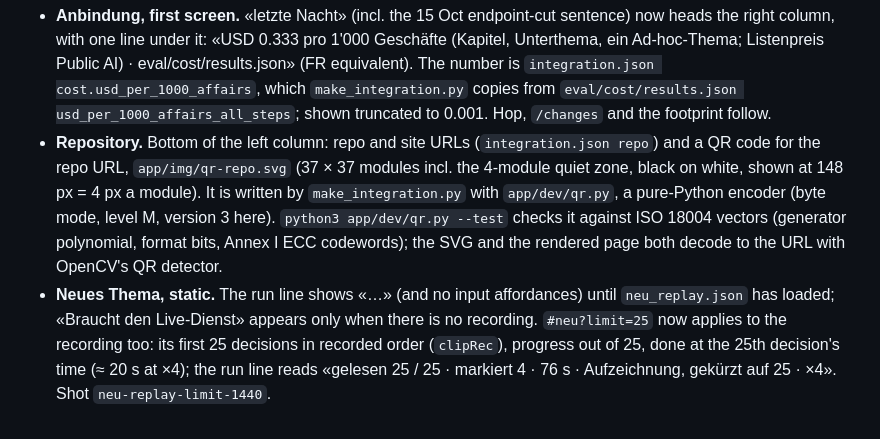
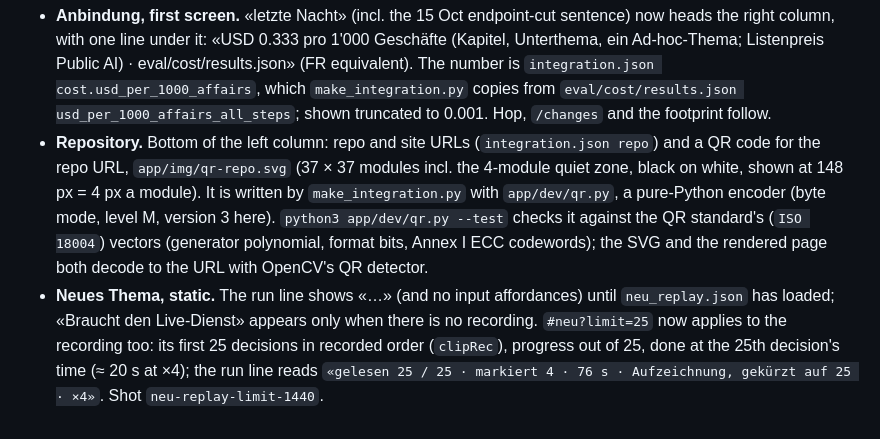
Before and after one commit to mi11ione/querschnitt, a Markdown page: docs/APP.md, the part around the change. Rendered like a GitHub page.

Commit message:
APP.md: examples as code

```diff
--- a/docs/APP.md
+++ b/docs/APP.md
@@ -317,10 +317,10 @@ not use them for counts. Labels name what they count:
 - **Repository.** Bottom of the left column: repo and site URLs (`integration.json repo`) and a QR code for the repo URL,
   `app/img/qr-repo.svg` (37 × 37 modules incl. the 4-module quiet zone, black on white, shown at 148 px = 4 px a
   module). It is written by `make_integration.py` with `app/dev/qr.py`, a pure-Python encoder (byte mode, level M,
-  version 3 here). `python3 app/dev/qr.py --test` checks it against ISO 18004 vectors (generator polynomial, format
+  version 3 here). `python3 app/dev/qr.py --test` checks it against the QR standard's (`ISO 18004`) vectors (generator polynomial, format
   bits, Annex I ECC codewords); the SVG and the rendered page both decode to the URL with OpenCV's QR detector.
 - **Neues Thema, static.** The run line shows «…» (and no input affordances) until `neu_replay.json` has loaded; «Braucht
   den Live-Dienst» appears only when there is no recording. `#neu?limit=25` now applies to the recording too: its first
   25 decisions in recorded order (`clipRec`), progress out of 25, done at the 25th decision's time (≈ 20 s at ×4); the
-  run line reads «gelesen 25 / 25 · markiert 4 · 76 s · Aufzeichnung, gekürzt auf 25 · ×4». Shot
+  run line reads `«gelesen 25 / 25 · markiert 4 · 76 s · Aufzeichnung, gekürzt auf 25 · ×4»`. Shot
   `neu-replay-limit-1440`.
```
